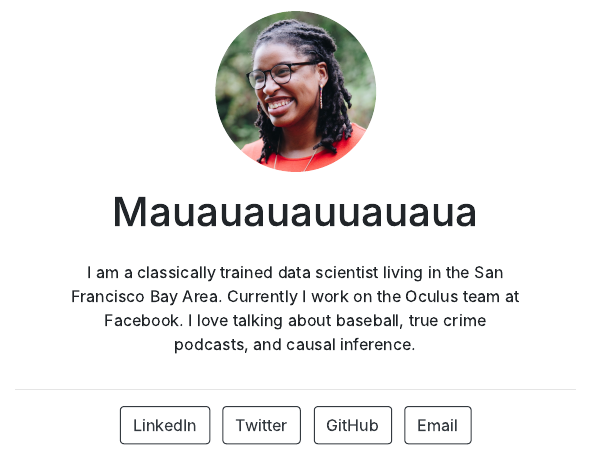
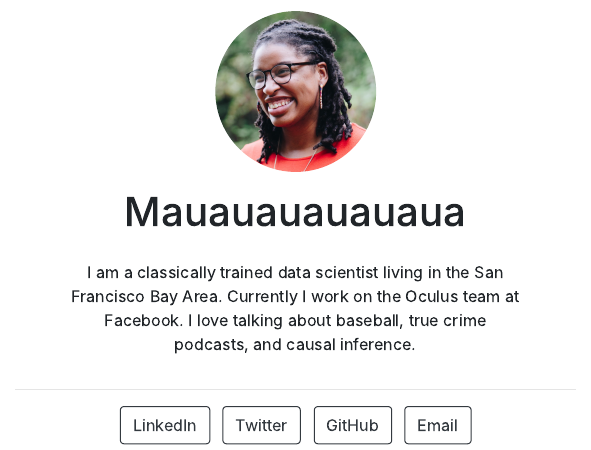
Before and after one commit to naielisha/naielisha.github.io, an R Markdown document (index.Rmd): the page in a window 1100 px wide, from 210 px down. The pictures show the output file index.html that the author committed with the source, opened offline.

Commit message:
Initial commit

```diff
--- a/index.Rmd
+++ b/index.Rmd
@@ -1,5 +1,5 @@
 ---
-title: "Mauauauauuauaua"
+title: "Mauauauauauaua"
 image: "tobi.jpg"
 links:
   - label: LinkedIn
```
Also changed, not shown: index.html.
